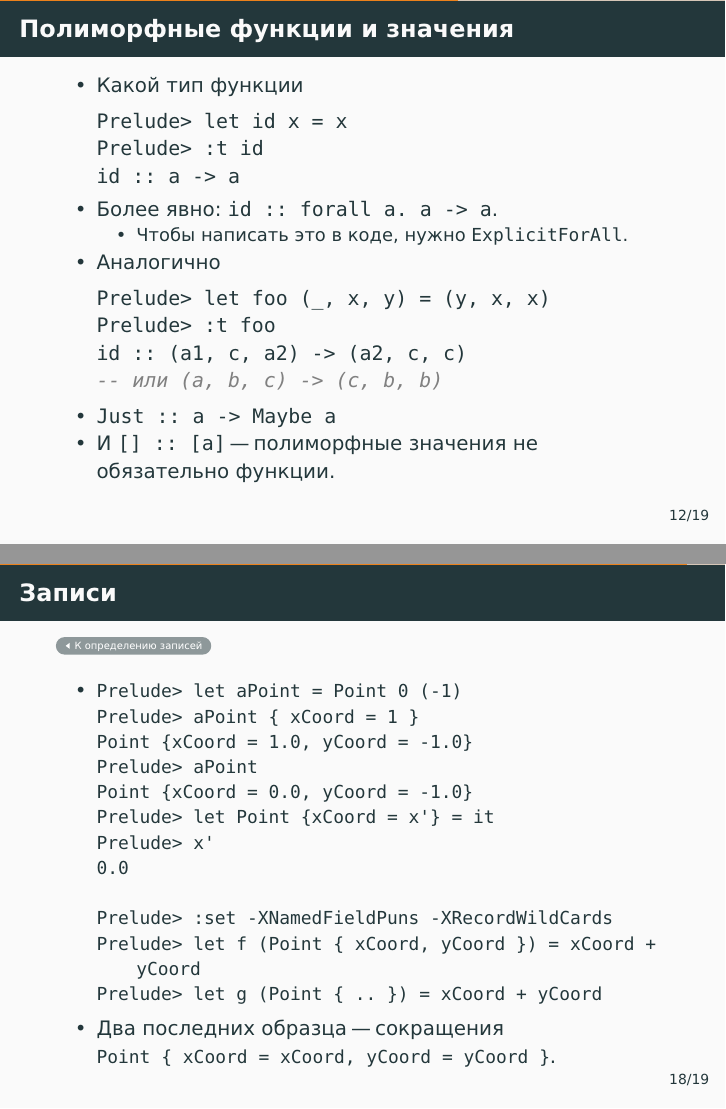
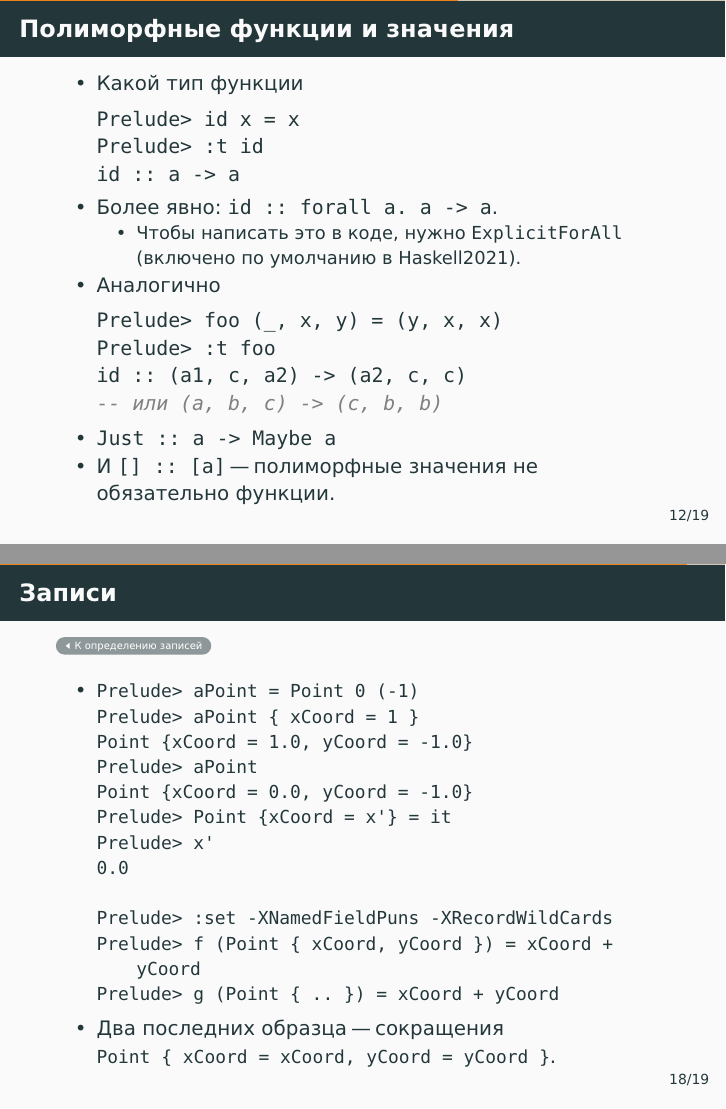
Before and after one commit to alexeyr/miet-haskell-course, LaTeX slides (lecture3.tex): pages 26 and 44 of 50, joined at a grey line. The pictures show the PDF file lecture3.pdf that the author committed with the source.

Commit message:
Remove unnecessary let in REPL examples

```diff
--- a/lecture3.tex
+++ b/lecture3.tex
@@ -229,23 +228,22 @@ newtype EMail = EMail String
 \end{itemize}
 \end{frame}
 
-
 \begin{frame}[fragile]
 \frametitle{Полиморфные функции и значения}
 \begin{itemize}
     \item Какой тип функции
 \begin{lstlisting}
-Prelude> let id x = x
+Prelude> id x = x
 Prelude> :t id !\pause!
 id :: a -> a
 \end{lstlisting}
 \item Более явно: \lstinline|id :: forall a. a -> a|.
 \begin{itemize}
-\item Чтобы написать это в коде, нужно \lstinline|ExplicitForAll|.
+\item Чтобы написать это в коде, нужно \lstinline|ExplicitForAll| (включено по умолчанию в Haskell2021).
 \end{itemize}
 \item Аналогично
 \begin{lstlisting}
-Prelude> let foo (_, x, y) = (y, x, x)
+Prelude> foo (_, x, y) = (y, x, x)
 Prelude> :t foo !\pause!
 id :: (a1, c, a2) -> (a2, c, c)
 -- или (a, b, c) -> (c, b, b)
@@ -356,22 +354,21 @@ replicate x n = x : replicate x (n - 1)
 \begin{itemize}
 \item
 \begin{lstlisting}[basicstyle=\ttfamily\small]
-Prelude> let aPoint = Point 0 (-1)
+Prelude> aPoint = Point 0 (-1)
 Prelude> aPoint { xCoord = 1 } !\pause!
 Point {xCoord = 1.0, yCoord = -1.0}
 Prelude> aPoint !\pause!
 Point {xCoord = 0.0, yCoord = -1.0} !\pause!
-Prelude> let Point {xCoord = x'} = it
+Prelude> Point {xCoord = x'} = it
 Prelude> x' !\pause!
 0.0 !\pause!
 
 Prelude> :set -XNamedFieldPuns -XRecordWildCards
-Prelude> let f (Point { xCoord, yCoord }) = xCoord + yCoord
-Prelude> let g (Point { .. }) = xCoord + yCoord
+Prelude> f (Point { xCoord, yCoord }) = xCoord + yCoord
+Prelude> g (Point { .. }) = xCoord + yCoord
 \end{lstlisting}
 \item Два последних образца "--- сокращения\\ \lstinline[basicstyle=\ttfamily\small]|Point { xCoord = xCoord, yCoord = yCoord }|.
 \end{itemize}
-
 \end{frame}
 
 \begin{frame}[fragile]
```
Also changed, not shown: lecture3.pdf, lecture3.tex (15 more changed lines).
